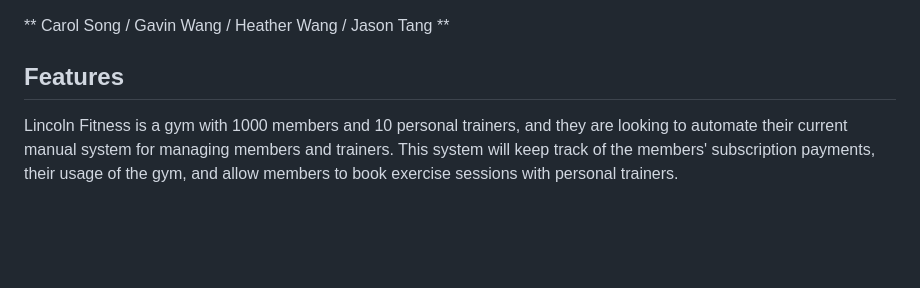
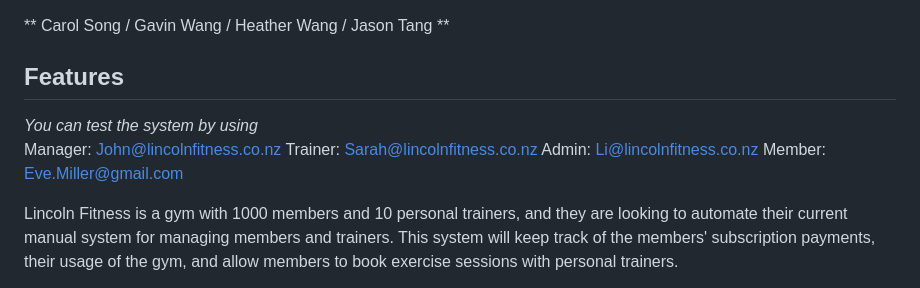
Before and after one commit to CarolSonghb/Gym-System, a Markdown page: README.md, the part around the change. Rendered like a GitHub page; blank space fills up the shorter version.

```diff
--- a/README.md
+++ b/README.md
@@ -5,6 +5,11 @@
 
 
 ## Features
+*You can test the system by using*
+Manager: John@lincolnfitness.co.nz
+Trainer: Sarah@lincolnfitness.co.nz
+Admin: Li@lincolnfitness.co.nz
+Member: Eve.Miller@gmail.com
 
 Lincoln Fitness is a gym with 1000 members and 10 personal trainers, and they are looking to automate their current manual system for managing members and trainers. This system will keep track of the members' subscription payments, their usage of the gym, and allow members to book exercise sessions with personal trainers.
 
```
